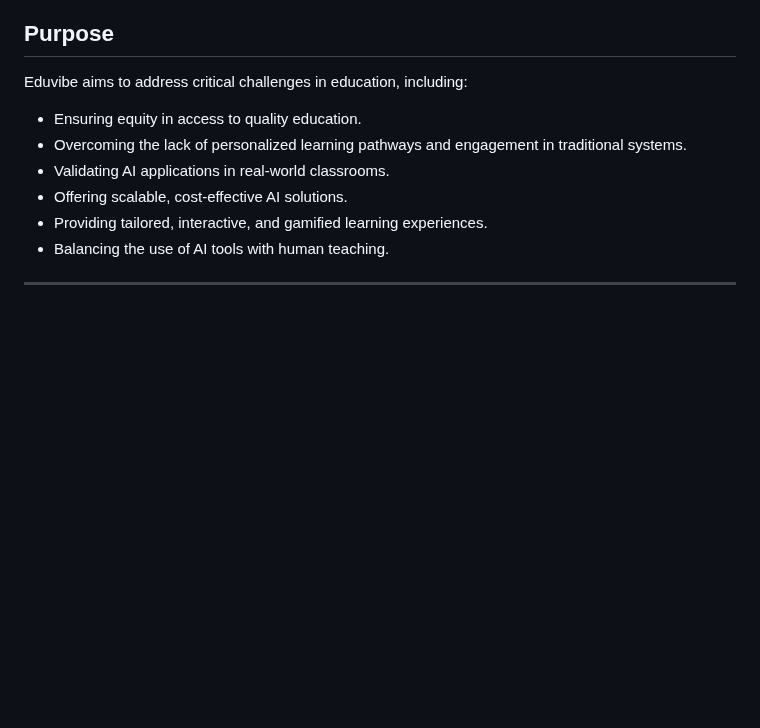
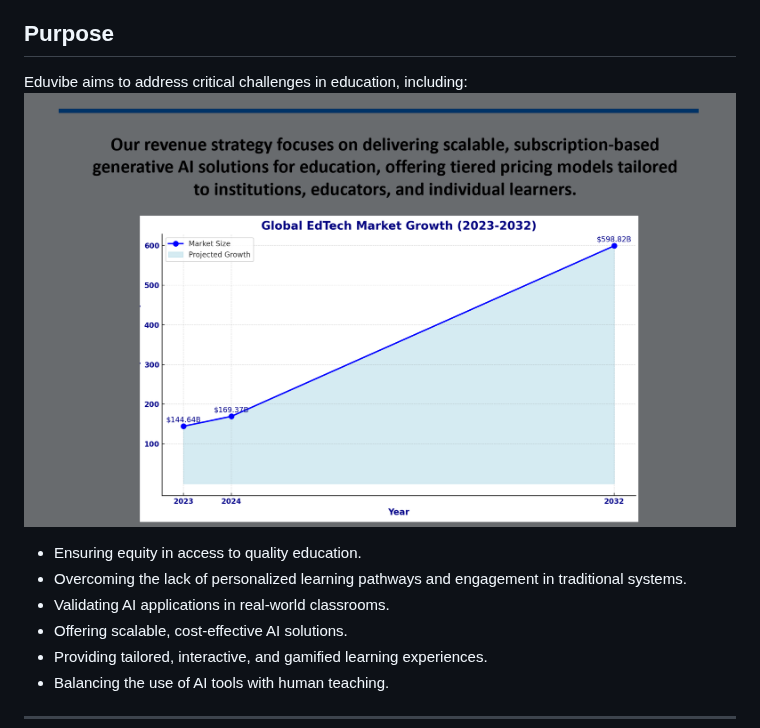
Before and after one commit to DT-DARK-DANY/Eduvibe.io, a Markdown page: README.md, the part around the change. Drawn GitHub-style; blank space fills up the shorter version.

```diff
--- a/README.md
+++ b/README.md
@@ -11,6 +11,7 @@ Eduvibe is is an innovative platform with a mission to transform education throu
 ## Purpose
 
 Eduvibe aims to address critical challenges in education, including:
+![Purpose_logo](Images/Purpose.png)
 
 *   Ensuring equity in access to quality education.
 *   Overcoming the lack of personalized learning pathways and engagement in traditional systems.
```
